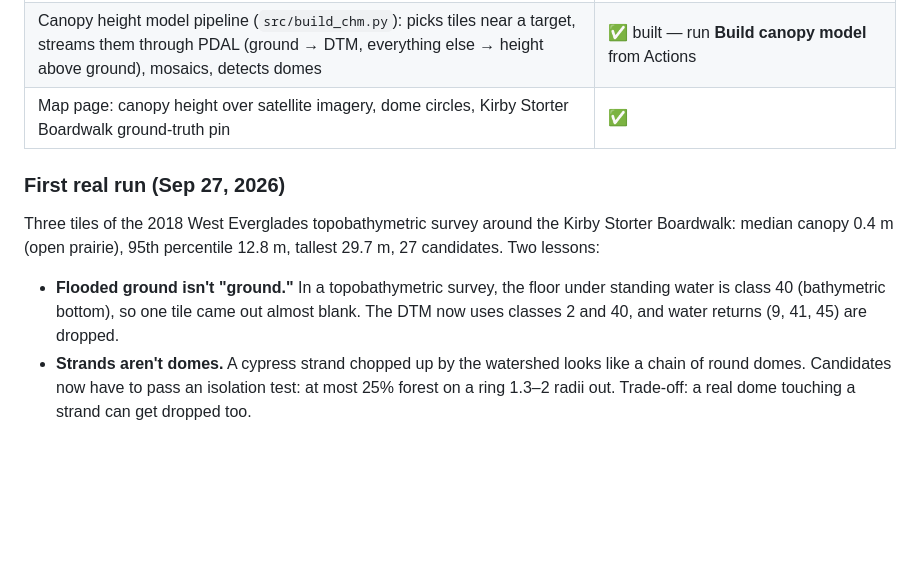
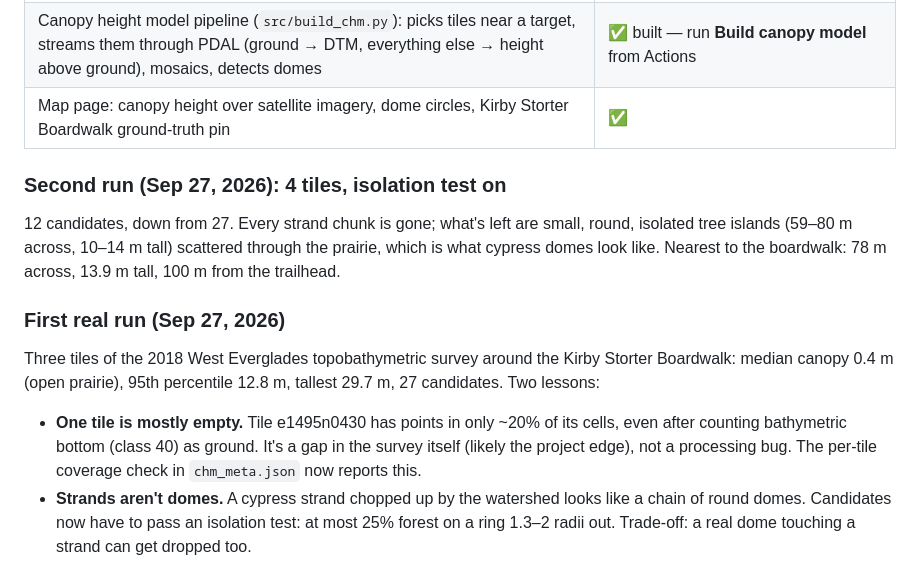
Before and after one commit to bdgroves/cypress-dome-watch, a Markdown page: README.md, the part around the change. Drawn GitHub-style; blank space fills up the shorter version.

Commit message:
README: second-run results; blank tile is a survey gap, not a class problem
Co-Authored-By: Claude Opus 5.5 <noreply@anthropic.com>
Claude-Session: https://claude.ai/code/session_01K9EjmXeuvjxNvSyctbAK2P

```diff
--- a/README.md
+++ b/README.md
@@ -20,11 +20,15 @@ Across Big Cypress National Preserve, bald cypress grow in round domes: short tr
 | Canopy height model pipeline (`src/build_chm.py`): picks tiles near a target, streams them through PDAL (ground → DTM, everything else → height above ground), mosaics, detects domes | ✅ built — run **Build canopy model** from Actions |
 | Map page: canopy height over satellite imagery, dome circles, Kirby Storter Boardwalk ground-truth pin | ✅ |
 
+### Second run (Sep 27, 2026): 4 tiles, isolation test on
+
+12 candidates, down from 27. Every strand chunk is gone; what's left are small, round, isolated tree islands (59–80 m across, 10–14 m tall) scattered through the prairie, which is what cypress domes look like. Nearest to the boardwalk: 78 m across, 13.9 m tall, 100 m from the trailhead.
+
 ### First real run (Sep 27, 2026)
 
 Three tiles of the 2018 West Everglades topobathymetric survey around the Kirby Storter Boardwalk: median canopy 0.4 m (open prairie), 95th percentile 12.8 m, tallest 29.7 m, 27 candidates. Two lessons:
 
-- **Flooded ground isn't "ground."** In a topobathymetric survey, the floor under standing water is class 40 (bathymetric bottom), so one tile came out almost blank. The DTM now uses classes 2 and 40, and water returns (9, 41, 45) are dropped.
+- **One tile is mostly empty.** Tile e1495n0430 has points in only ~20% of its cells, even after counting bathymetric bottom (class 40) as ground. It's a gap in the survey itself (likely the project edge), not a processing bug. The per-tile coverage check in `chm_meta.json` now reports this.
 - **Strands aren't domes.** A cypress strand chopped up by the watershed looks like a chain of round domes. Candidates now have to pass an isolation test: at most 25% forest on a ring 1.3–2 radii out. Trade-off: a real dome touching a strand can get dropped too.
 
 ### First look at the LiDAR (Sep 2026)
```
